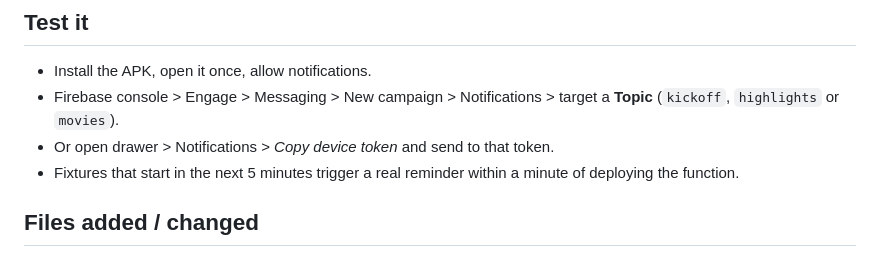
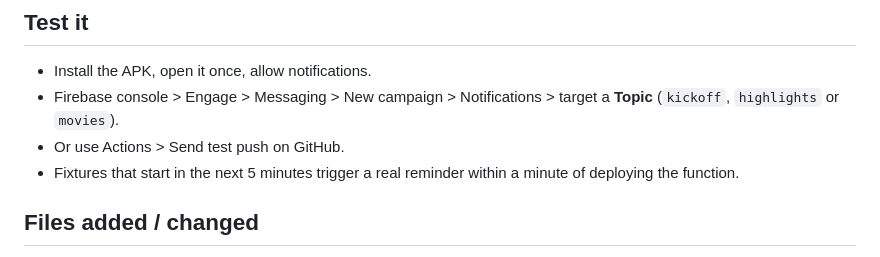
Before and after one commit to Deeprows/myflutter-app, a Markdown page: PUSH_SETUP.md, the part around the change. Drawn GitHub-style.

Commit message:
Modify PUSH_SETUP.md for test push instructions
Updated instructions for sending test push notifications.

```diff
--- a/PUSH_SETUP.md
+++ b/PUSH_SETUP.md
@@ -32,7 +32,7 @@ Firebase project: `deeprows-4d37c` (same as the Footbolive website).
 * Install the APK, open it once, allow notifications.
 * Firebase console > Engage > Messaging > New campaign > Notifications >
   target a **Topic** (`kickoff`, `highlights` or `movies`).
-* Or open drawer > Notifications > *Copy device token* and send to that token.
+* Or use Actions > Send test push on GitHub.
 * Fixtures that start in the next 5 minutes trigger a real reminder within a
   minute of deploying the function.
 
```
